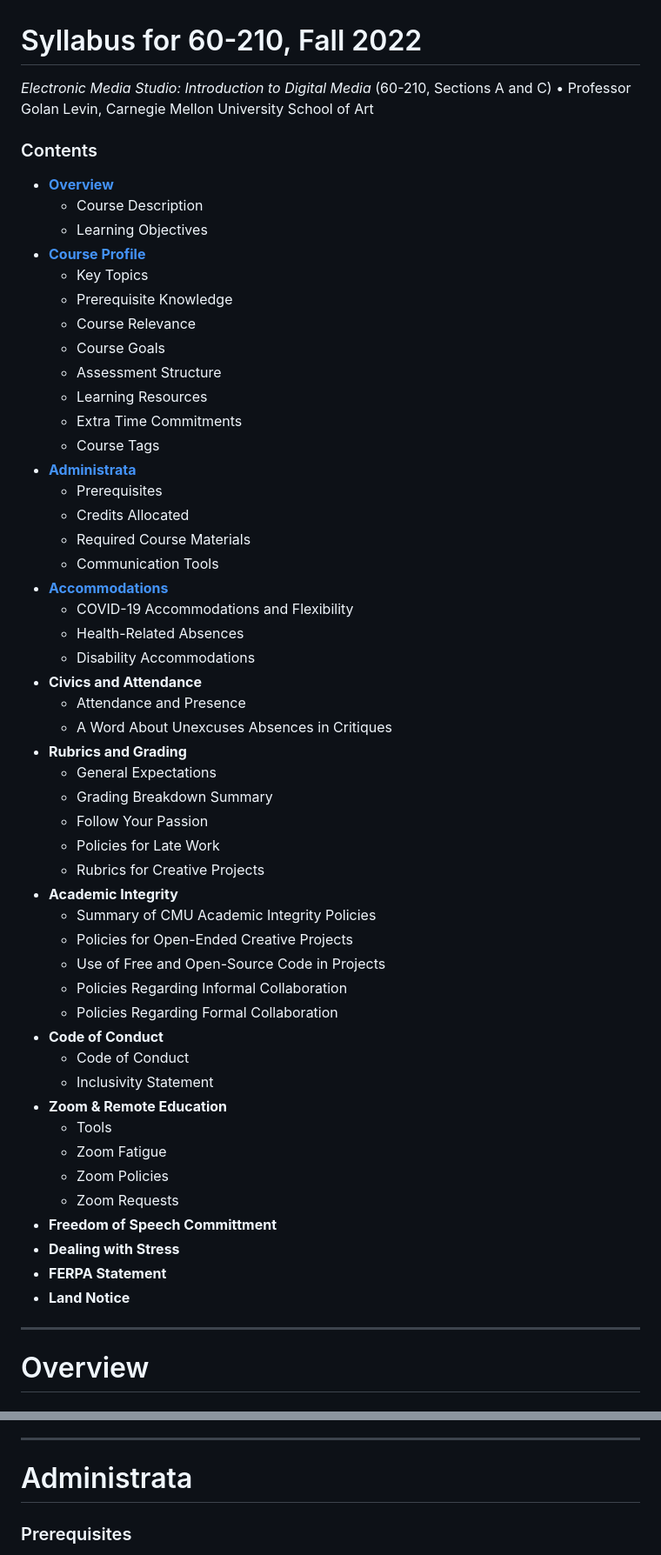
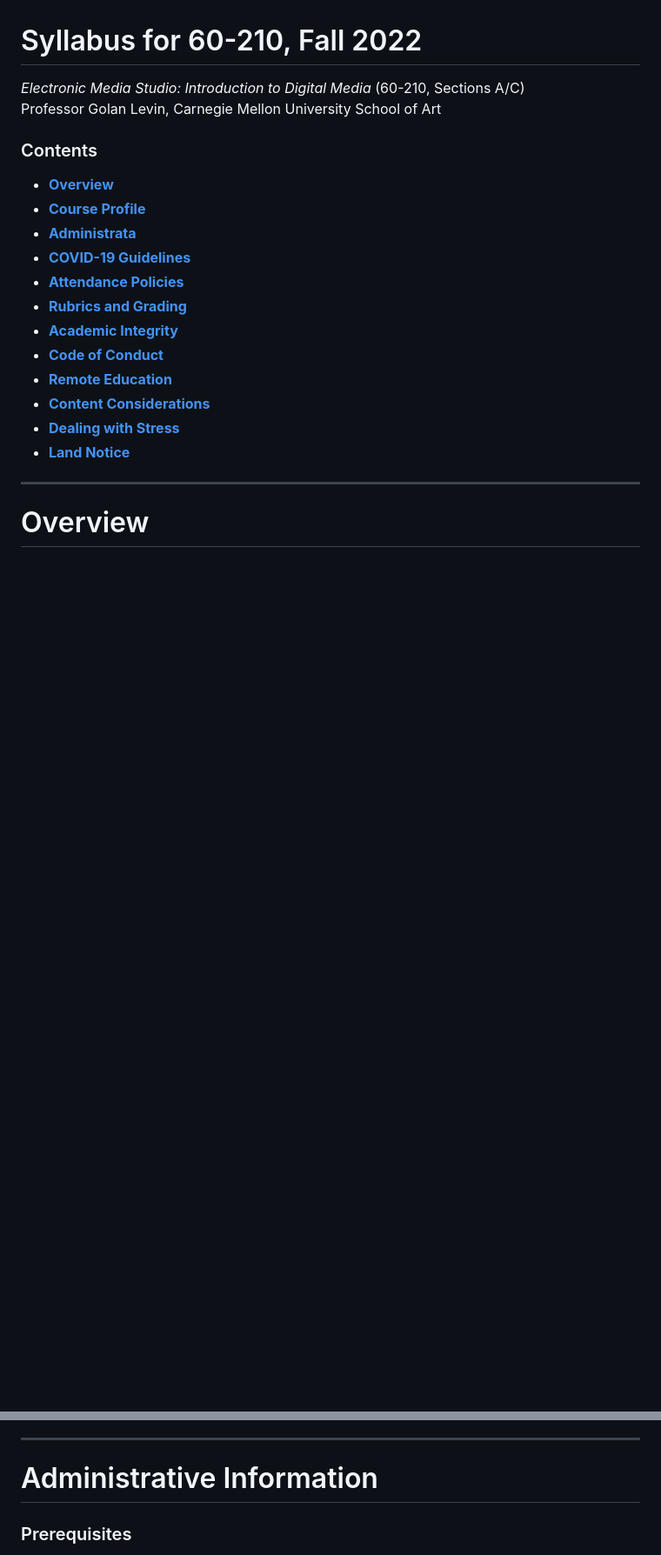
Before and after one commit to golanlevin/lectures, a Markdown page: syllabi/60-210_fall_2022.md, 2 parts joined by grey strips. Shown at 87% size. Rendered like a GitHub page; blank space fills up the shorter version.

```diff
--- a/syllabi/60-210_fall_2022.md
+++ b/syllabi/60-210_fall_2022.md
@@ -1,59 +1,22 @@
 # Syllabus for 60-210, Fall 2022
 
-*Electronic Media Studio: Introduction to Digital Media* (60-210, Sections A and C) • Professor Golan Levin, Carnegie Mellon University School of Art
+*Electronic Media Studio: Introduction to Digital Media* (60-210, Sections A/C)<br />Professor Golan Levin, Carnegie Mellon University School of Art
 
 
 ### Contents
 
 * [**Overview**](#overview)
-	* Course Description
-	* Learning Objectives
 * [**Course Profile**](#course-profile)
-	* Key Topics
-	* Prerequisite Knowledge
-	* Course Relevance
-	* Course Goals
-	* Assessment Structure
-	* Learning Resources
-	* Extra Time Commitments
-	* Course Tags
-* [**Administrata**](#administrata)
-	* Prerequisites
-	* Credits Allocated
-	* Required Course Materials
-	* Communication Tools
-* [**Accommodations**](#accommodations)
-	* COVID-19 Accommodations and Flexibility
-	* Health-Related Absences
-	* Disability Accommodations
-* **Civics and Attendance**
-	* Attendance and Presence
-	* A Word About Unexcuses Absences in Critiques
-* **Rubrics and Grading**
-	* General Expectations
-	* Grading Breakdown Summary
-	* Follow Your Passion
-	* Policies for Late Work
-	* Rubrics for Creative Projects
-* **Academic Integrity**
-	* Summary of CMU Academic Integrity Policies
-	* Policies for Open-Ended Creative Projects
-	* Use of Free and Open-Source Code in Projects
-	* Policies Regarding Informal Collaboration
-	* Policies Regarding Formal Collaboration
-* **Code of Conduct**
-	* Code of Conduct
-	* Inclusivity Statement
-* **Zoom & Remote Education**
-	* Tools
-	* Zoom Fatigue
-	* Zoom Policies
-	* Zoom Requests
-* **Freedom of Speech Committment**
-* **Dealing with Stress**
-* **FERPA Statement**
-* **Land Notice**
-
+* [**Administrata**](#administrative-information)
+* [**COVID-19 Guidelines**](#covid-19-guidelines)
+* [**Attendance Policies**](#attendance-policies)
+* [**Rubrics and Grading**](#rubrics-and-grading)
+* [**Academic Integrity**](#academic-integrity)
+* [**Code of Conduct**](#code-of-conduct)
+* [**Remote Education**](#remote-education)
+* [**Content Considerations**](#content-considerations)
+* [**Dealing with Stress**](#dealing-with-stress)
+* [**Land Notice**](#land-notice)
 
 ---
 
@@ -135,7 +111,7 @@ Students are expected to spend approximately 6 hours per week outside of class w
 
 
 ---
-# Administrata
+# Administrative Information
 
 ### Prerequisites
 There are no specific course prerequisites for this course, but general computing skills (such as browser use, word processing, image editing) are essential.
```
Also changed, not shown: other parts of syllabi/60-210_fall_2022.md (+107 -97 lines), syllabi/60-210.md (+2 -2 lines), syllabi/baskinger-rubrics.png (added).
